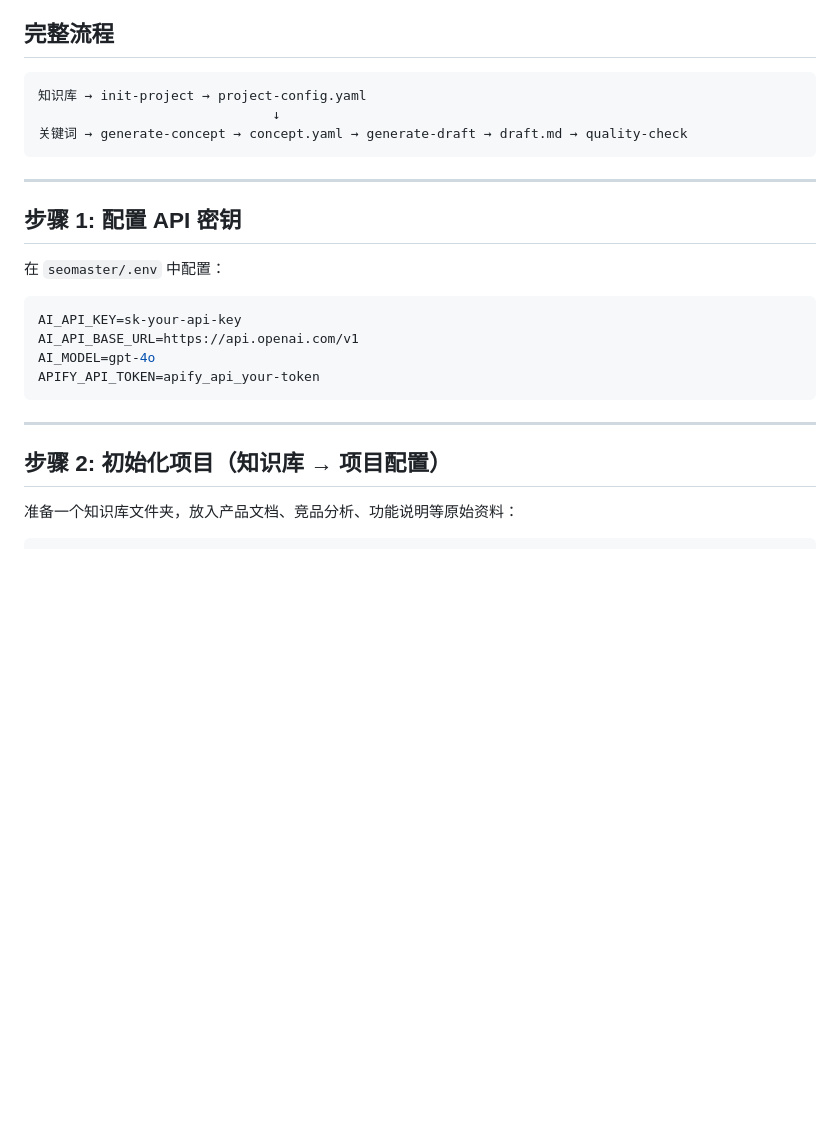
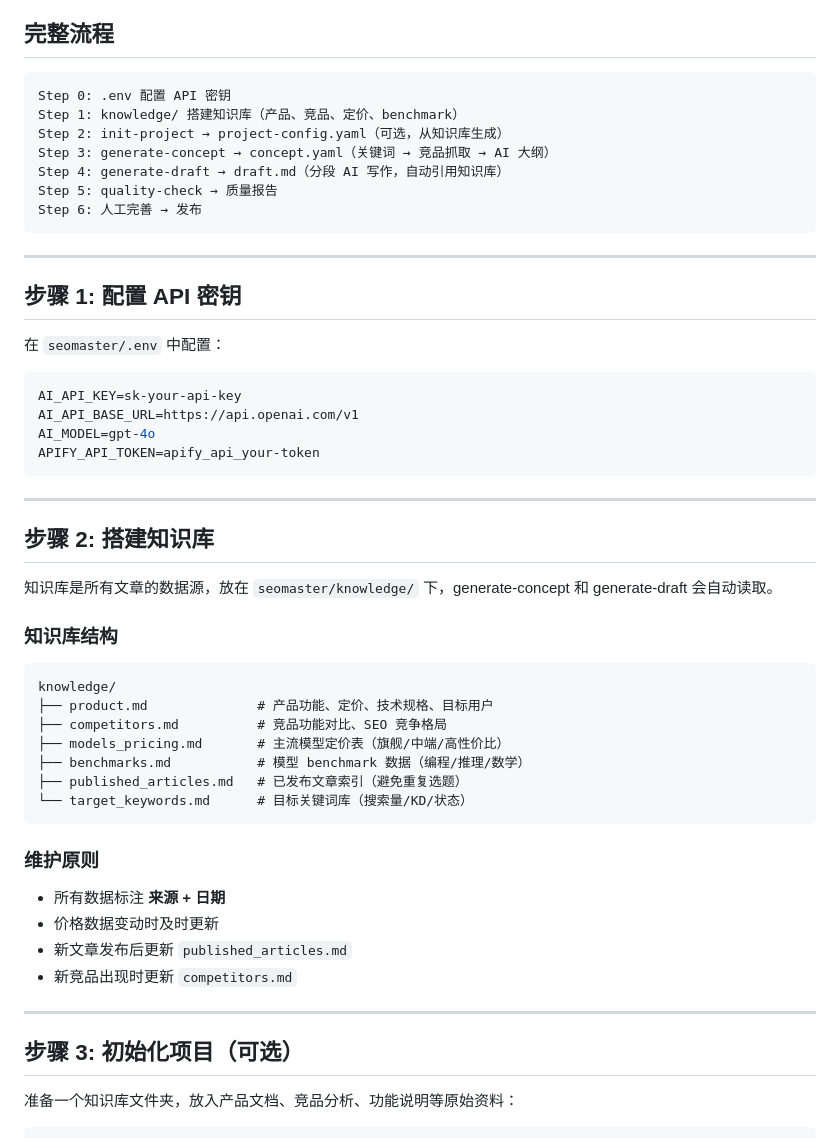
Before and after one commit to xujfcn/seomaster, a Markdown page: docs/quick-start.md, the part around the change. Rendered like a GitHub page; blank space fills up the shorter version.

Commit message:
docs: add knowledge base step to quick-start guide

````diff
--- a/docs/quick-start.md
+++ b/docs/quick-start.md
@@ -11,9 +11,13 @@
 ## 完整流程
 
 ```
-知识库 → init-project → project-config.yaml
-                              ↓
-关键词 → generate-concept → concept.yaml → generate-draft → draft.md → quality-check
+Step 0: .env 配置 API 密钥
+Step 1: knowledge/ 搭建知识库（产品、竞品、定价、benchmark）
+Step 2: init-project → project-config.yaml（可选，从知识库生成）
+Step 3: generate-concept → concept.yaml（关键词 → 竞品抓取 → AI 大纲）
+Step 4: generate-draft → draft.md（分段 AI 写作，自动引用知识库）
+Step 5: quality-check → 质量报告
+Step 6: 人工完善 → 发布
 ```
 
 ---
@@ -31,7 +35,31 @@ APIFY_API_TOKEN=apify_api_your-token
 
 ---
 
-## 步骤 2: 初始化项目（知识库 → 项目配置）
+## 步骤 2: 搭建知识库
+
+知识库是所有文章的数据源，放在 `seomaster/knowledge/` 下，generate-concept 和 generate-draft 会自动读取。
+
+### 知识库结构
+
+```
+knowledge/
+├── product.md              # 产品功能、定价、技术规格、目标用户
+├── competitors.md          # 竞品功能对比、SEO 竞争格局
+├── models_pricing.md       # 主流模型定价表（旗舰/中端/高性价比）
+├── benchmarks.md           # 模型 benchmark 数据（编程/推理/数学）
+├── published_articles.md   # 已发布文章索引（避免重复选题）
+└── target_keywords.md      # 目标关键词库（搜索量/KD/状态）
+```
+
+### 维护原则
+- 所有数据标注 **来源 + 日期**
+- 价格数据变动时及时更新
+- 新文章发布后更新 `published_articles.md`
+- 新竞品出现时更新 `competitors.md`
+
+---
+
+## 步骤 3: 初始化项目（可选）
 
 准备一个知识库文件夹，放入产品文档、竞品分析、功能说明等原始资料：
 
````
